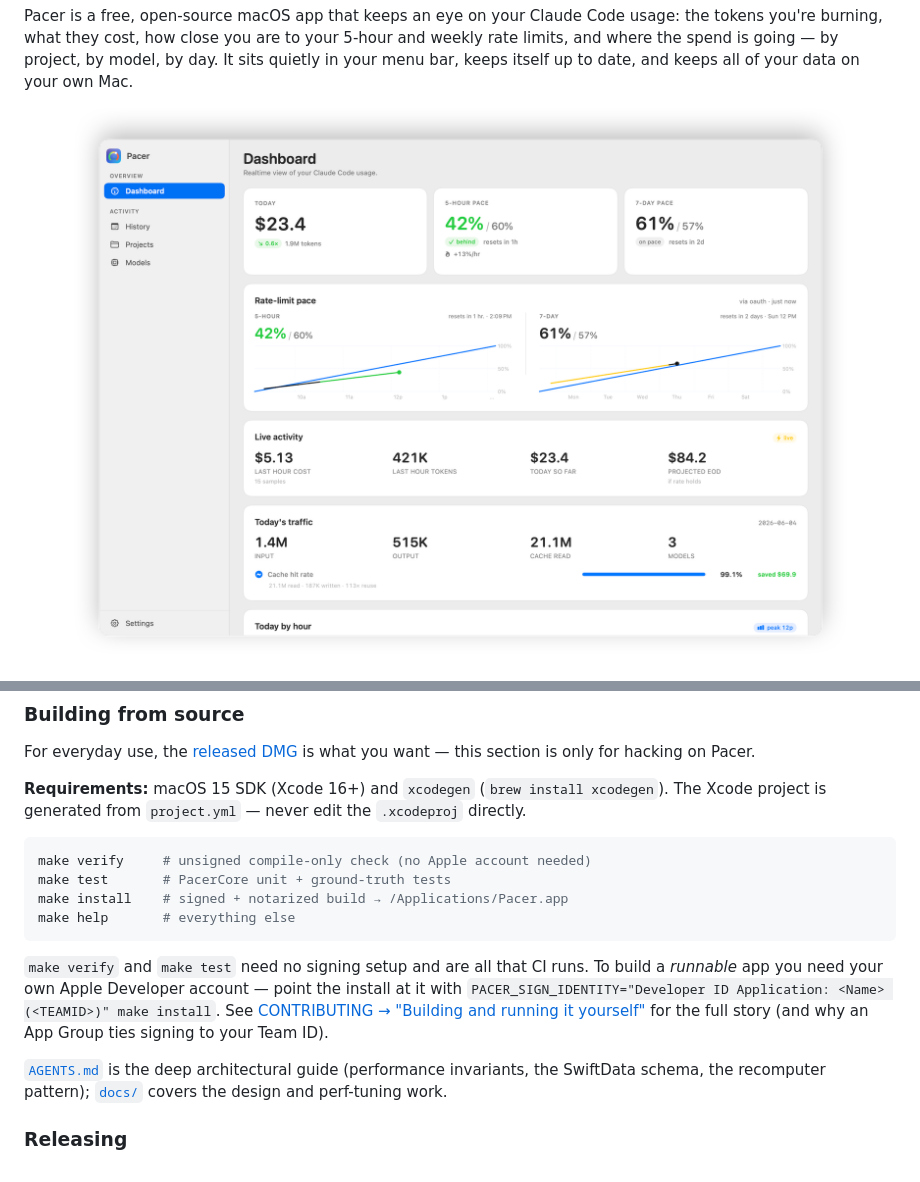
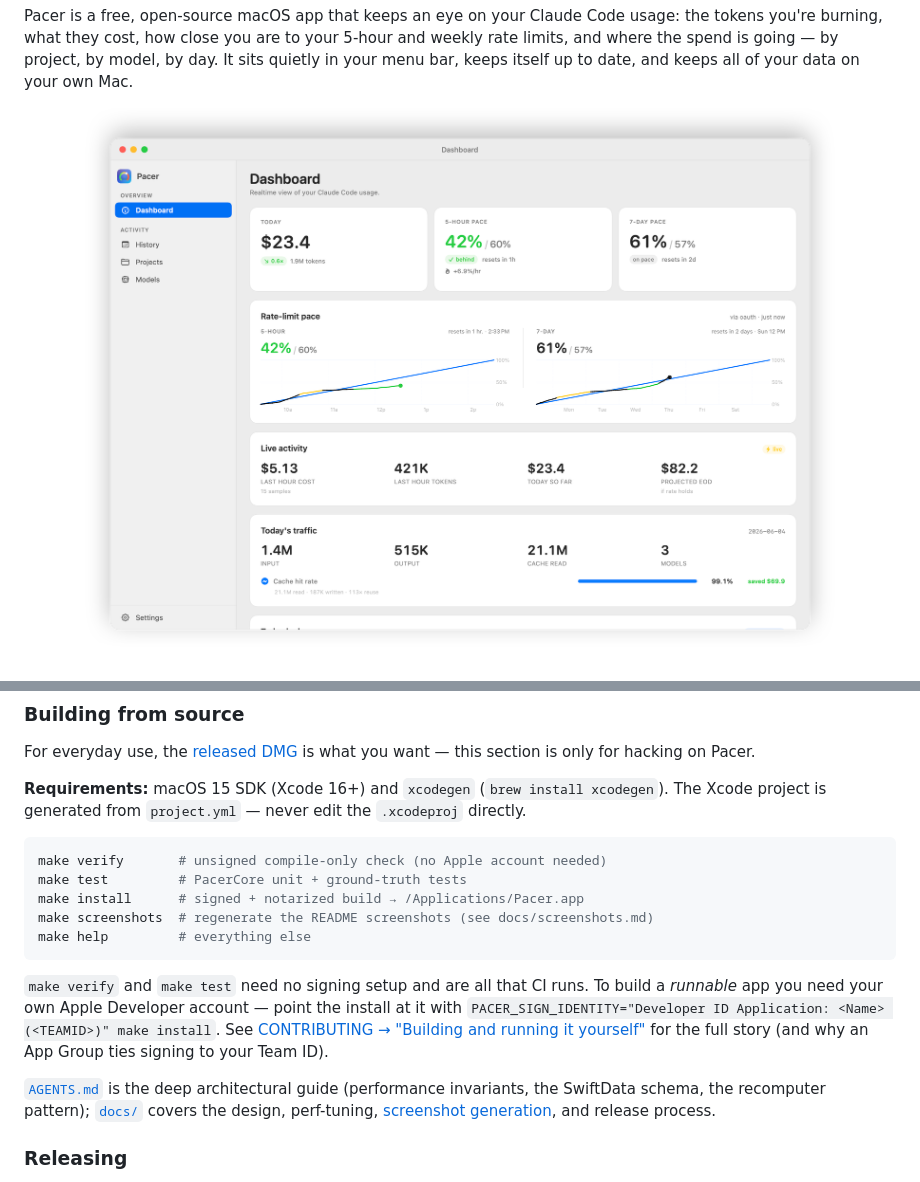
Before and after one commit to EricAndrechek/Pacer, a Markdown page: README.md, 2 parts joined by grey strips. Drawn GitHub-style; pictures changed too: docs/screenshots/dashboard.png.

````diff
--- a/README.md
+++ b/README.md
@@ -14,7 +14,7 @@ model, by day. It sits quietly in your menu bar, keeps itself up to date, and
 keeps all of your data on your own Mac.
 
 <p align="center">
-  <img src="docs/screenshots/dashboard.png" width="820"
+  <img src="docs/screenshots/dashboard.png" width="760"
        alt="Pacer dashboard — today's cost, 5-hour and 7-day rate-limit pacing, live burn rate, and a projected end-of-day total">
 </p>
 
@@ -179,10 +182,11 @@ The Xcode project is generated from `project.yml` — never edit the `.xcodeproj
 directly.
 
 ```sh
-make verify     # unsigned compile-only check (no Apple account needed)
-make test       # PacerCore unit + ground-truth tests
-make install    # signed + notarized build → /Applications/Pacer.app
-make help       # everything else
+make verify       # unsigned compile-only check (no Apple account needed)
+make test         # PacerCore unit + ground-truth tests
+make install      # signed + notarized build → /Applications/Pacer.app
+make screenshots  # regenerate the README screenshots (see docs/screenshots.md)
+make help         # everything else
 ```
 
 `make verify` and `make test` need no signing setup and are all that CI runs.
@@ -192,8 +196,8 @@ See [CONTRIBUTING → "Building and running it yourself"](CONTRIBUTING.md#buildi
 for the full story (and why an App Group ties signing to your Team ID).
 
 [`AGENTS.md`](AGENTS.md) is the deep architectural guide (performance invariants,
-the SwiftData schema, the recomputer pattern); [`docs/`](docs) covers the design
-and perf-tuning work.
+the SwiftData schema, the recomputer pattern); [`docs/`](docs) covers the design,
+perf-tuning, [screenshot generation](docs/screenshots.md), and release process.
 
 ### Releasing
 
````
Also changed, not shown: other parts of README.md (+21 -18 lines), docs/releasing.md (+3 -0 lines), docs/screenshots.md (added, +101 -0 lines), docs/screenshots/dashboard-dark.png, docs/screenshots/history.png, docs/screenshots/widgets.png, 1 other file.
